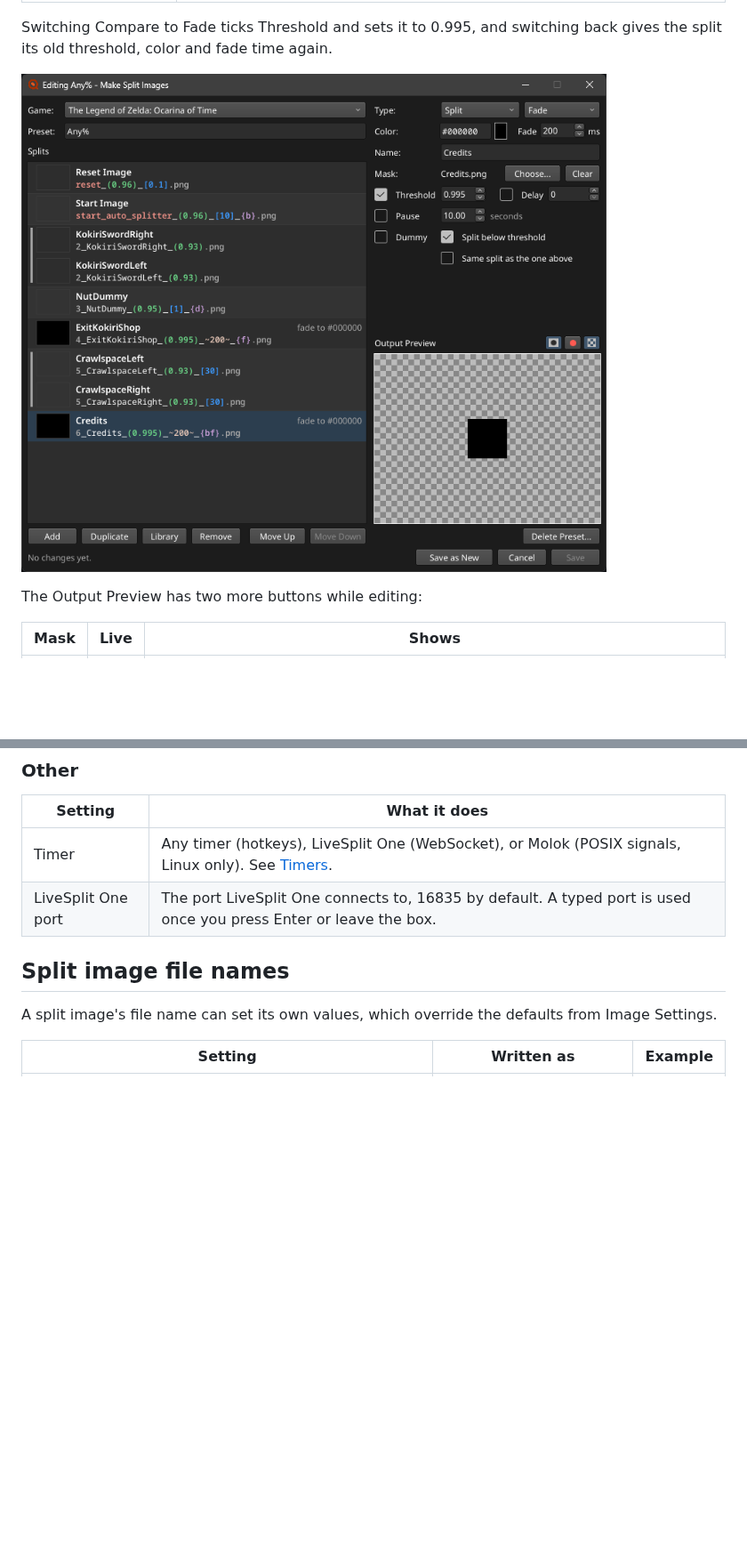
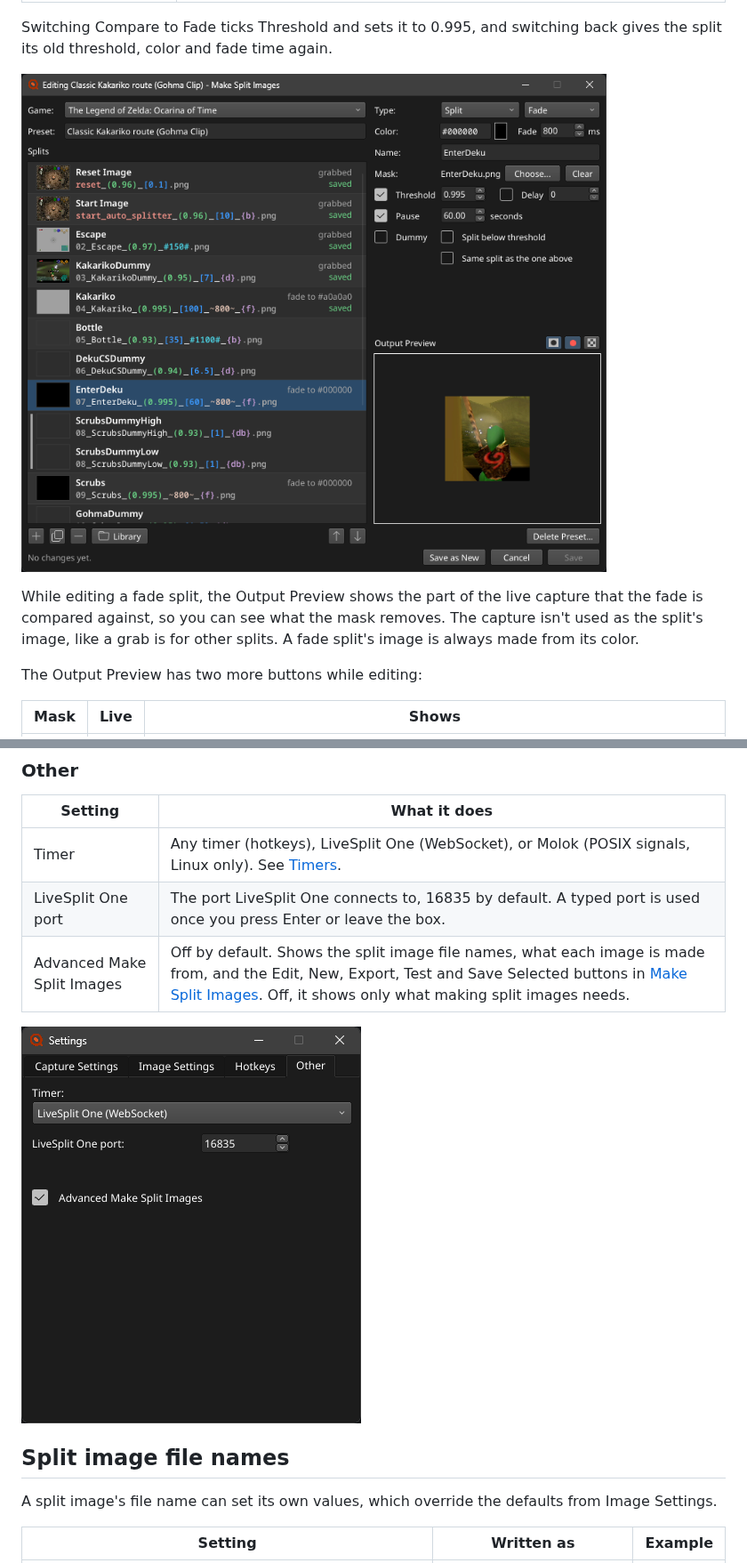
Before and after one commit to TorjeAmundsen/AutoSplit-rs, a Markdown page: MANUAL.md, 2 parts joined by grey strips. Shown at 89% size. GitHub-like rendering; pictures changed too: docs/make-split-images-fade-editing.png, docs/settings-other.png (added); blank space fills up the shorter version.

```diff
--- a/MANUAL.md
+++ b/MANUAL.md
@@ -142,7 +150,9 @@ Each split has:
 
 Switching Compare to Fade ticks Threshold and sets it to 0.995, and switching back gives the split its old threshold, color and fade time again.
 
-![Make Split Images while editing a fade split: Compare set to Fade, the Color field with its swatch and Fade ms, the Mask with Clear, and the threshold at 0.995](docs/make-split-images-fade-editing.png)
+![Make Split Images while editing a fade split: Compare set to Fade, the Color field with its swatch and Fade ms, the Mask with Clear, the threshold at 0.995, and the Output Preview showing the live capture where the mask keeps it](docs/make-split-images-fade-editing.png)
+
+While editing a fade split, the Output Preview shows the part of the live capture that the fade is compared against, so you can see what the mask removes. The capture isn't used as the split's image, like a grab is for other splits. A fade split's image is always made from its color.
 
 The Output Preview has two more buttons while editing:
 
@@ -252,6 +262,9 @@ With LiveSplit or LiveSplit One controlling the timer, only the screenshot and t
 | --- | --- |
 | Timer | Any timer (hotkeys), LiveSplit One (WebSocket), or Molok (POSIX signals, Linux only). See [Timers](#timers). |
 | LiveSplit One port | The port LiveSplit One connects to, 16835 by default. A typed port is used once you press Enter or leave the box. |
+| Advanced Make Split Images | Off by default. Shows the split image file names, what each image is made from, and the Edit, New, Export, Test and Save Selected buttons in [Make Split Images](#make-split-images). Off, it shows only what making split images needs. |
+
+![The Other tab with the timer connection, the LiveSplit One port and Advanced Make Split Images](docs/settings-other.png)
 
 ## Split image file names
 
```
Also changed, not shown: other parts of MANUAL.md (+17 -9 lines), TUTORIAL.md (+3 -3 lines), docs/make-split-images-advanced.png (added), docs/make-split-images-editing.png, docs/make-split-images-fade.png, docs/make-split-images.png.
